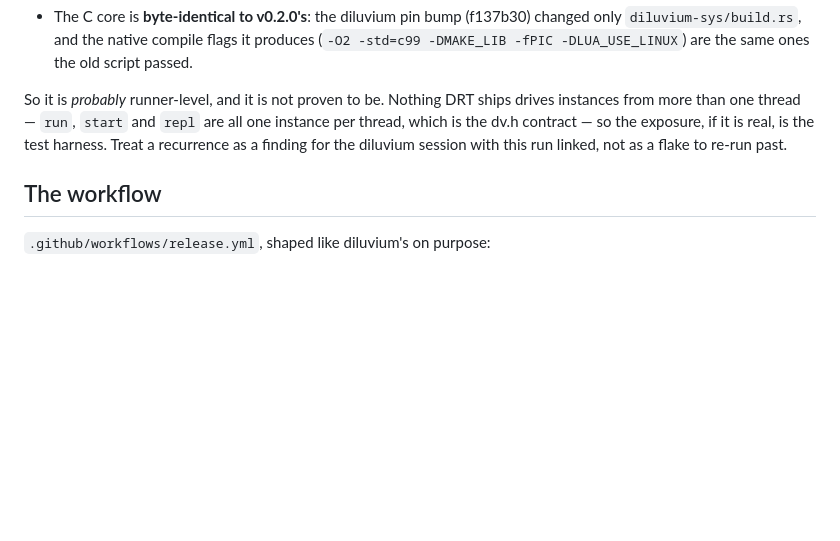
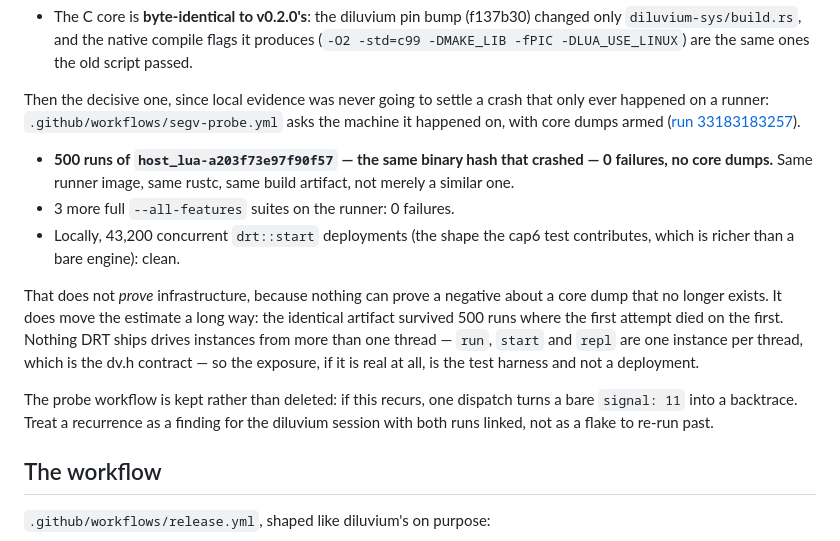
Before and after one commit to Aloecraft-org/diluvium-drt, a Markdown page: doc/Release.md, the part around the change. GitHub-like rendering; blank space fills up the shorter version.

Commit message:
The segv probe's answer: same binary, 500 runs on the runner, clean
The evidence that mattered was never going to come from this machine, so
the probe asked the one it happened on. host_lua-a203f73e97f90f57 — not a
similar build, the same binary hash that died — ran 500 times on the same
runner image with core dumps armed: 0 failures, no cores. Three more full
--all-features suites there: clean. And locally, 43,200 concurrent
drt::start deployments, which is the richer shape cap6 contributes and
which I had not stressed before: clean.

Not proof; there is no proving a negative about a core dump that no
longer exists. But the identical artifact survived 500 runs where the
first attempt died on the first, which moves the estimate a long way
toward the runner.

Keeping the probe workflow rather than deleting it: if this recurs, one
dispatch turns a bare 'signal: 11' into a backtrace.

Co-Authored-By: Claude Opus 5 <noreply@anthropic.com>
Claude-Session: https://claude.ai/code/session_01Q2MozDyYPvSSTHESsxceLr

```diff
--- a/doc/Release.md
+++ b/doc/Release.md
@@ -52,12 +52,30 @@ It has not reproduced since, and it is unexplained. What was checked:
   flags it produces (`-O2 -std=c99 -DMAKE_LIB -fPIC -DLUA_USE_LINUX`) are
   the same ones the old script passed.
 
-So it is *probably* runner-level, and it is not proven to be. Nothing DRT
-ships drives instances from more than one thread — `run`, `start` and
-`repl` are all one instance per thread, which is the dv.h contract — so
-the exposure, if it is real, is the test harness. Treat a recurrence as a
-finding for the diluvium session with this run linked, not as a flake to
-re-run past.
+Then the decisive one, since local evidence was never going to settle a
+crash that only ever happened on a runner: `.github/workflows/segv-probe.yml`
+asks the machine it happened on, with core dumps armed
+([run 33183183257](https://github.com/Aloecraft-org/diluvium-drt/actions/runs/33183183257)).
+
+- **500 runs of `host_lua-a203f73e97f90f57` — the same binary hash that
+  crashed — 0 failures, no core dumps.** Same runner image, same rustc,
+  same build artifact, not merely a similar one.
+- 3 more full `--all-features` suites on the runner: 0 failures.
+- Locally, 43,200 concurrent `drt::start` deployments (the shape the cap6
+  test contributes, which is richer than a bare engine): clean.
+
+That does not *prove* infrastructure, because nothing can prove a negative
+about a core dump that no longer exists. It does move the estimate a long
+way: the identical artifact survived 500 runs where the first attempt died
+on the first. Nothing DRT ships drives instances from more than one thread
+— `run`, `start` and `repl` are one instance per thread, which is the dv.h
+contract — so the exposure, if it is real at all, is the test harness and
+not a deployment.
+
+The probe workflow is kept rather than deleted: if this recurs, one
+dispatch turns a bare `signal: 11` into a backtrace. Treat a recurrence as
+a finding for the diluvium session with both runs linked, not as a flake
+to re-run past.
 
 ## The workflow
 
```
